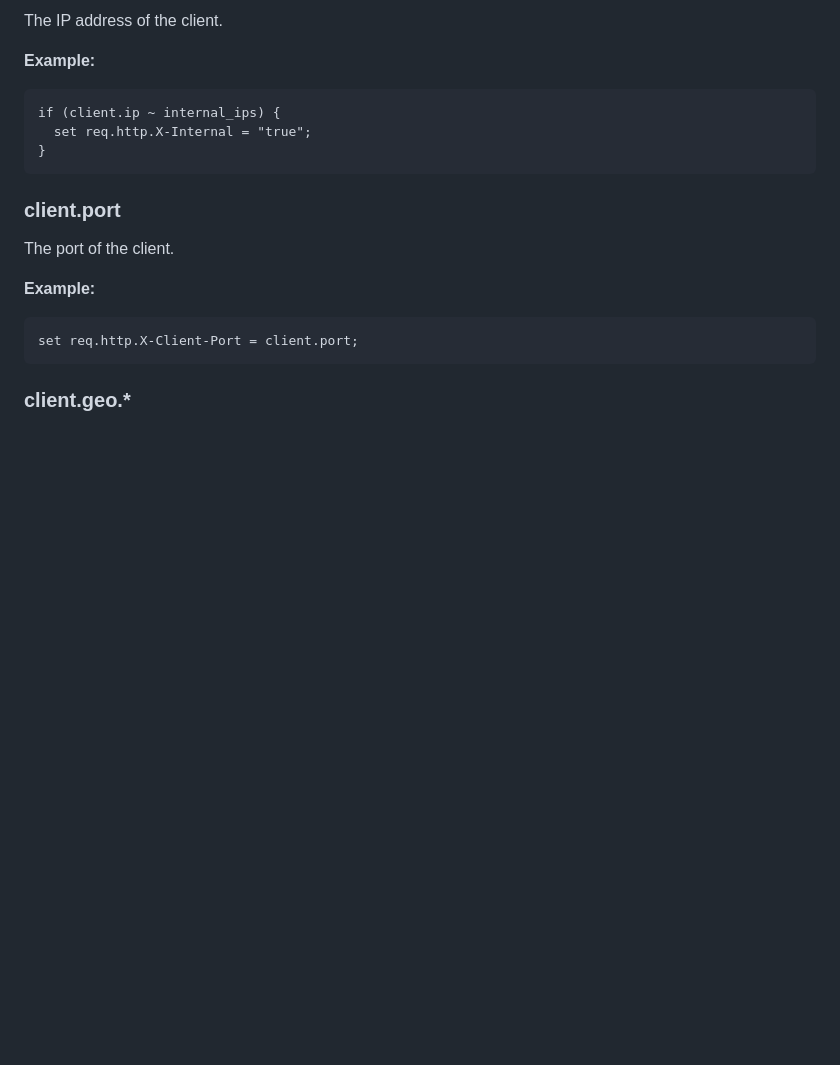
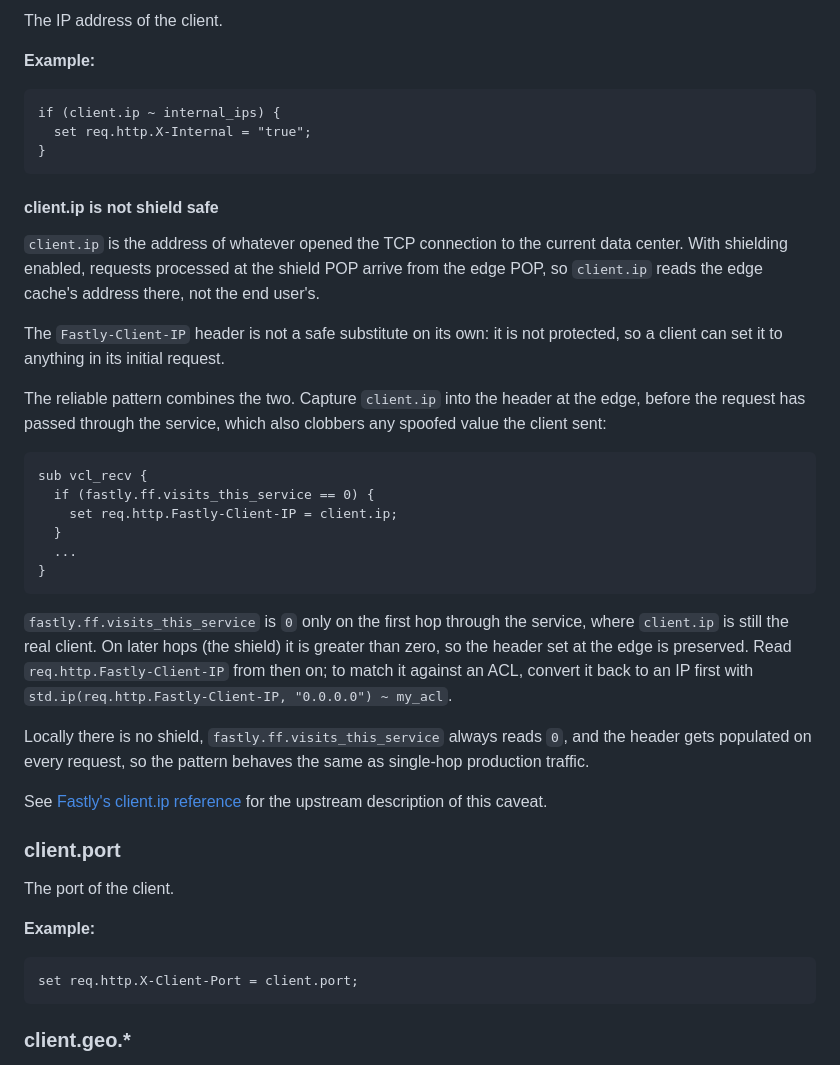
Before and after one commit to dip-proto/fastly.js, a Markdown page: docs/reference/vcl-variables.md, the part around the change. Drawn GitHub-style; blank space fills up the shorter version.

Commit message:
Explain that client.ip is not shield safe

````diff
--- a/docs/reference/vcl-variables.md
+++ b/docs/reference/vcl-variables.md
@@ -366,6 +366,33 @@ if (client.ip ~ internal_ips) {
 }
 ```
 
+#### client.ip is not shield safe
+
+`client.ip` is the address of whatever opened the TCP connection to the current data center.
+With shielding enabled, requests processed at the shield POP arrive from the edge POP, so `client.ip` reads the edge cache's address there, not the end user's.
+
+The `Fastly-Client-IP` header is not a safe substitute on its own: it is not protected, so a client can set it to anything in its initial request.
+
+The reliable pattern combines the two.
+Capture `client.ip` into the header at the edge, before the request has passed through the service, which also clobbers any spoofed value the client sent:
+
+```vcl
+sub vcl_recv {
+  if (fastly.ff.visits_this_service == 0) {
+    set req.http.Fastly-Client-IP = client.ip;
+  }
+  ...
+}
+```
+
+`fastly.ff.visits_this_service` is `0` only on the first hop through the service, where `client.ip` is still the real client.
+On later hops (the shield) it is greater than zero, so the header set at the edge is preserved.
+Read `req.http.Fastly-Client-IP` from then on; to match it against an ACL, convert it back to an IP first with `std.ip(req.http.Fastly-Client-IP, "0.0.0.0") ~ my_acl`.
+
+Locally there is no shield, `fastly.ff.visits_this_service` always reads `0`, and the header gets populated on every request, so the pattern behaves the same as single-hop production traffic.
+
+See [Fastly's client.ip reference](https://www.fastly.com/documentation/reference/vcl/variables/client-connection/client-ip/) for the upstream description of this caveat.
+
 ### client.port
 
 The port of the client.
````
